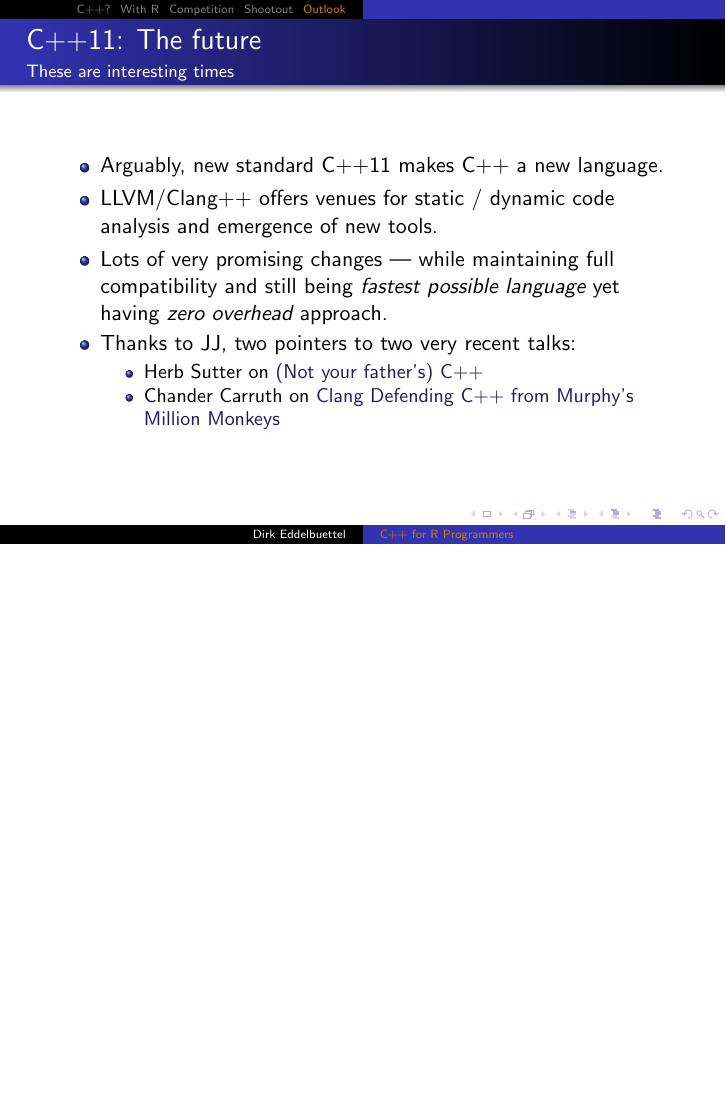
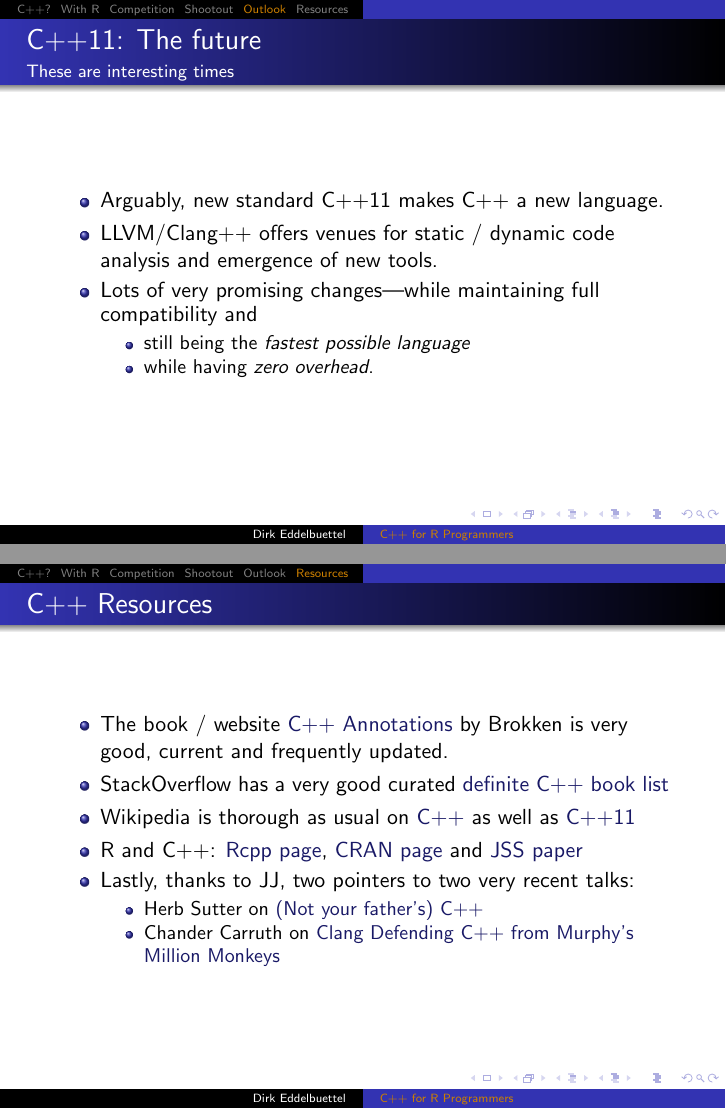
Before and after one commit to fonnesbeck/useRshootout, LaTeX slides (slides/c++.tex): page 44 of 44 before the commit and pages 43 and 44 of 44 after it, the two joined at a grey line, the shorter picture padded with empty space. Compiled offline with pdfLaTeX.

Commit message:
added last page with Resources links

```diff
--- a/slides/c++.tex
+++ b/slides/c++.tex
@@ -227,10 +227,32 @@
   \item Arguably, new standard C++11 makes C++ a new language.
   \item LLVM/Clang++ offers venues for static / dynamic code
     analysis and emergence of new tools.
-  \item Lots of very promising changes --- while maintaining full
-    compatibility and still being \emph{fastest possible language} yet having
-    \emph{zero overhead} approach.
-  \item Thanks to JJ, two pointers to two very recent talks:
+  \item Lots of very promising changes---while maintaining full
+    compatibility and
+    \begin{itemize}
+      \item still being the \emph{fastest possible language}
+      \item while having \emph{zero overhead}.
+    \end{itemize}
+  \end{itemize}
+\end{frame}
+
+\section{Resources}
+\begin{frame}
+  \frametitle{C++ Resources}
+  \begin{itemize}
+  \item The book / website
+    \href{http://www.icce.rug.nl/documents/cplusplus/}{C++ Annotations} by
+    Brokken is very good, current and frequently updated.
+  \item StackOverflow has a very good curated
+    \href{http://stackoverflow.com/questions/388242/the-definitive-c-book-guide-and-list}{definite C++ book list}
+  \item Wikipedia is thorough as usual on
+    \href{http://en.wikipedia.org/wiki/C\%2B\%2B}{C++} as well as
+    \href{http://en.wikipedia.org/wiki/C\%2B\%2B11}{C++11}
+  \item R and C++:
+    \href{http://dirk.eddelbuettel.com/code/rcpp.html}{Rcpp page},
+    \href{http://cran.r-project.org/package=Rcpp}{CRAN page} and
+    \href{http://www.jstatsoft.org/v40/i08/}{JSS paper}
+  \item Lastly, thanks to JJ, two pointers to two very recent talks:
     \begin{itemize}
     \item Herb Sutter on \href{http://channel9.msdn.com/Events/Lang-NEXT/Lang-NEXT-2012/-Not-Your-Father-s-C-}{(Not your father's) C++}
     \item Chander Carruth on \href{http://channel9.msdn.com/Events/GoingNative/GoingNative-2012/Clang-Defending-C-from-Murphy-s-Million-Monkeys}{Clang Defending C++ from Murphy's Million Monkeys}
```
Also changed, not shown: slides/c++.pdf.
